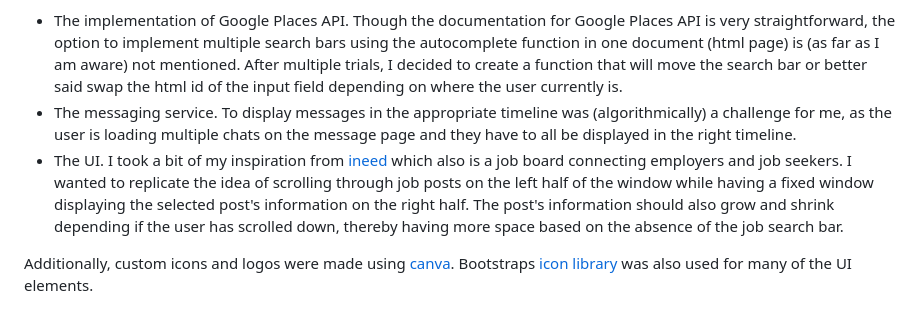
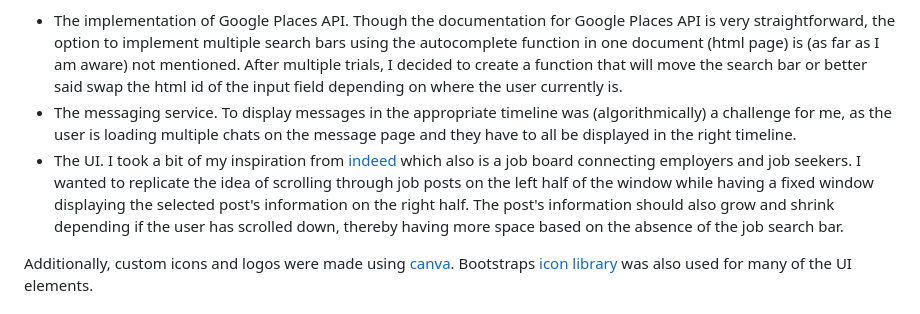
Before and after one commit to DenisPals/JobBase, a Markdown page: README.md, the part around the change. Drawn GitHub-style.

Commit message:
readmeUpdate

```diff
--- a/README.md
+++ b/README.md
@@ -7,7 +7,7 @@ receive applications from desired candidates.
 Some of the greater challenges were:
 * The implementation of Google Places API. Though the documentation for Google Places API is very straightforward, the option to implement multiple search bars using the autocomplete function in one document (html page) is (as far as I am aware) not mentioned. After multiple trials, I decided to create a function that will move the search bar or better said swap the html id of the input field depending on where the user currently is.
 * The messaging service. To display messages in the appropriate timeline was (algorithmically) a challenge for me, as the user is loading multiple chats on the message page and they have to all be displayed in the right timeline.
-* The UI. I took a bit of my inspiration from [ineed](https://www.indeed.com) which also is a job board connecting employers and job seekers. I wanted to replicate the idea of scrolling through job posts on the left half of the window while having a fixed window displaying the selected post's information on the right half. The post's information should also grow and shrink depending if the user has scrolled down, thereby having more space based on the absence of the job search bar.
+* The UI. I took a bit of my inspiration from [indeed](https://www.indeed.com) which also is a job board connecting employers and job seekers. I wanted to replicate the idea of scrolling through job posts on the left half of the window while having a fixed window displaying the selected post's information on the right half. The post's information should also grow and shrink depending if the user has scrolled down, thereby having more space based on the absence of the job search bar.
 
 Additionally, custom icons and logos were made using [canva](https://www.canva.com). Bootstraps [icon library](https://icons.getbootstrap.com/) was also used for many of the UI elements.
 
```
